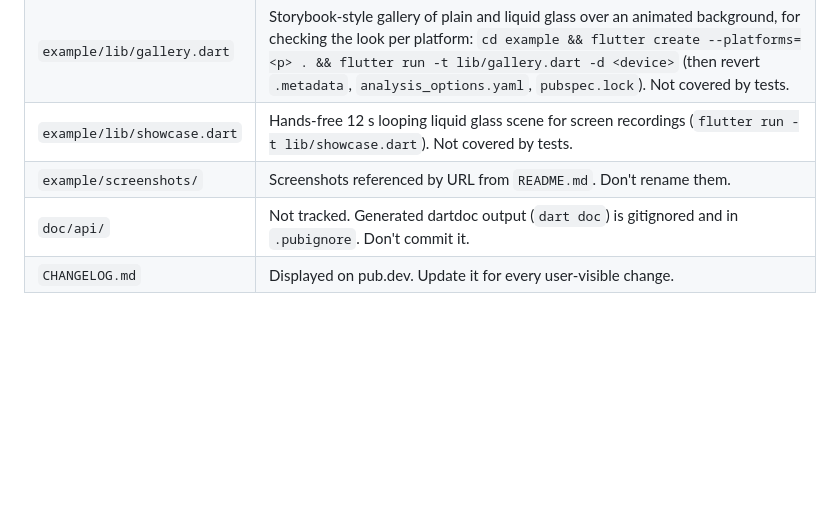
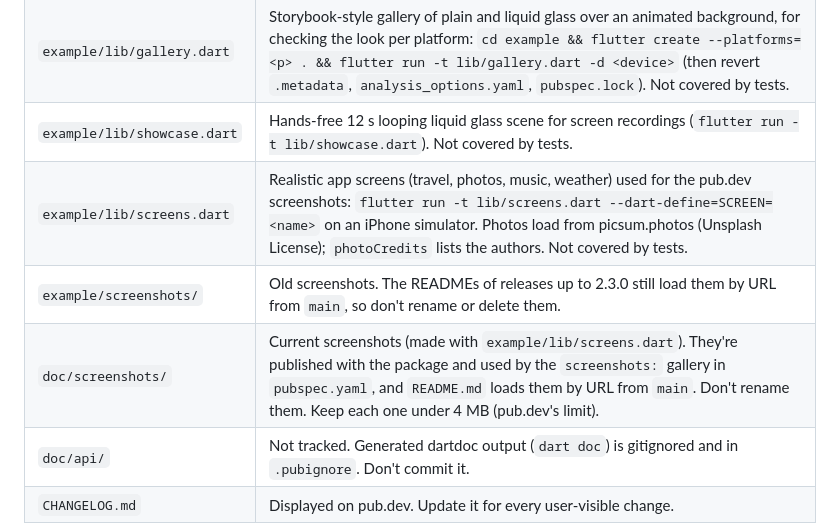
Before and after one commit to Zachariah-Abraham/glass, a Markdown page: AGENTS.md, the part around the change. Rendered like a GitHub page; blank space fills up the shorter version.

```diff
--- a/AGENTS.md
+++ b/AGENTS.md
@@ -70,7 +70,9 @@ documentation, and the changelog matter more than they would in an app.
 | `example/` | Demo app (`example/lib/main.dart`) that depends on the package through `path: ../`. Shown on pub.dev. |
 | `example/lib/gallery.dart` | Storybook-style gallery of plain and liquid glass over an animated background, for checking the look per platform: `cd example && flutter create --platforms=<p> . && flutter run -t lib/gallery.dart -d <device>` (then revert `.metadata`, `analysis_options.yaml`, `pubspec.lock`). Not covered by tests. |
 | `example/lib/showcase.dart` | Hands-free 12 s looping liquid glass scene for screen recordings (`flutter run -t lib/showcase.dart`). Not covered by tests. |
-| `example/screenshots/` | Screenshots referenced by URL from `README.md`. Don't rename them. |
+| `example/lib/screens.dart` | Realistic app screens (travel, photos, music, weather) used for the pub.dev screenshots: `flutter run -t lib/screens.dart --dart-define=SCREEN=<name>` on an iPhone simulator. Photos load from picsum.photos (Unsplash License); `photoCredits` lists the authors. Not covered by tests. |
+| `example/screenshots/` | Old screenshots. The READMEs of releases up to 2.3.0 still load them by URL from `main`, so don't rename or delete them. |
+| `doc/screenshots/` | Current screenshots (made with `example/lib/screens.dart`). They're published with the package and used by the `screenshots:` gallery in `pubspec.yaml`, and `README.md` loads them by URL from `main`. Don't rename them. Keep each one under 4 MB (pub.dev's limit). |
 | `doc/api/` | Not tracked. Generated dartdoc output (`dart doc`) is gitignored and in `.pubignore`. Don't commit it. |
 | `CHANGELOG.md` | Displayed on pub.dev. Update it for every user-visible change. |
 
```
Also changed, not shown: README.md (+5 -3 lines), tasks.md (+7 -1 lines), doc/screenshots/music.jpg (added), doc/screenshots/travel.jpg (added), doc/screenshots/weather.jpg (added), 3 other files.
